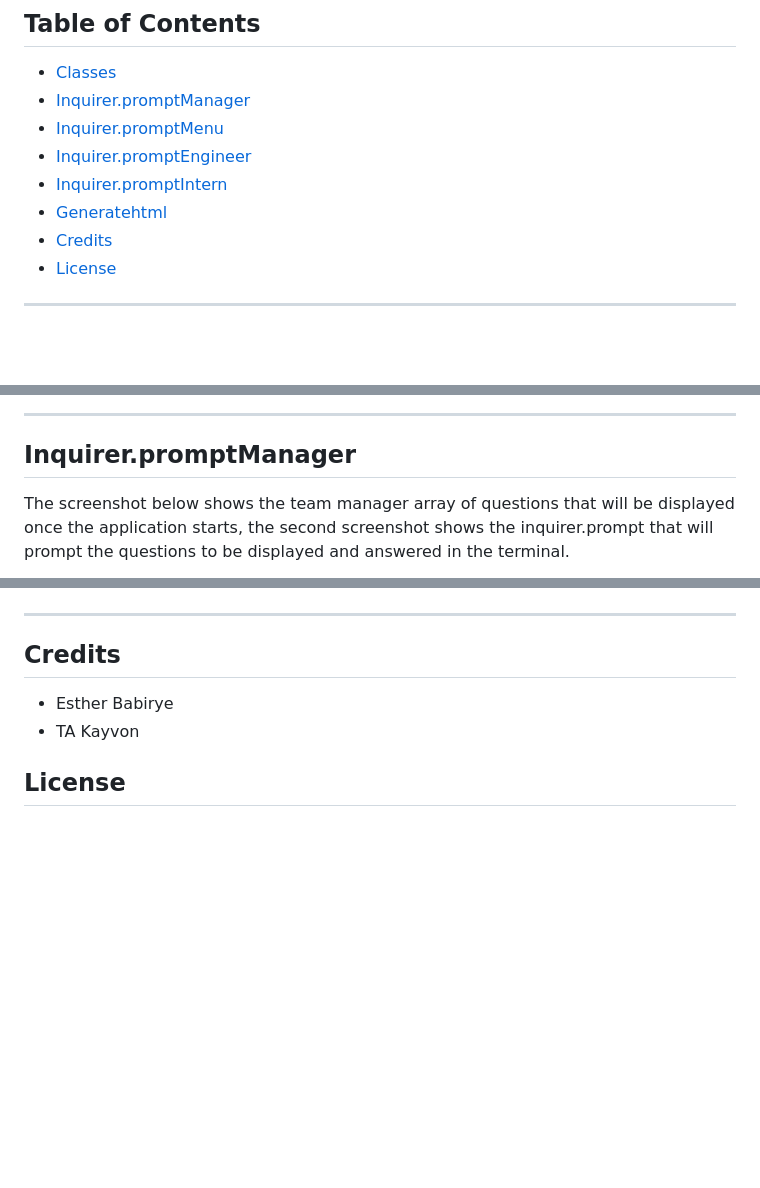
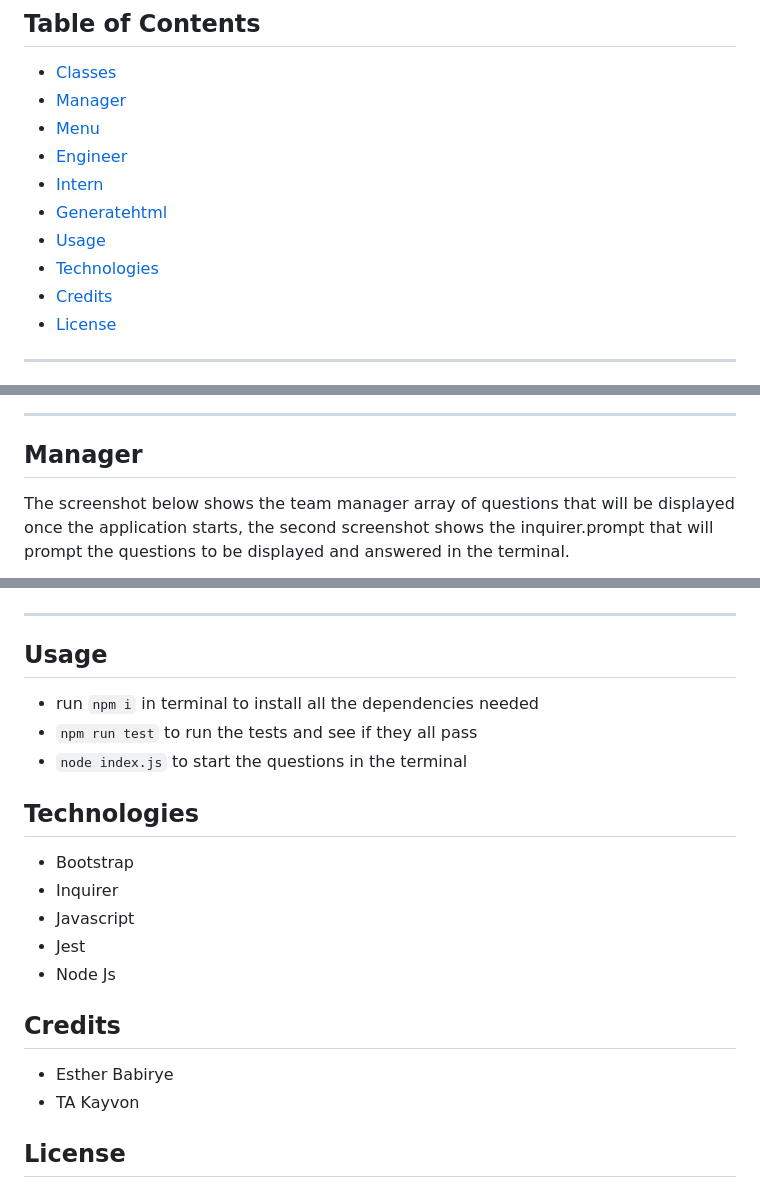
Before and after one commit to Estherbab/Team-Profile-Generator, a Markdown page: README.md, 3 parts joined by grey strips. GitHub-like rendering; blank space fills up the shorter version.

Commit message:
Added more things to readme

```diff
--- a/README.md
+++ b/README.md
@@ -14,11 +14,13 @@ Live link to deployed application [link to deployed application]().
 
 
 * [Classes](#classes)
-* [Inquirer.promptManager](#inquirerpromptmanager)
-* [Inquirer.promptMenu](#inquirerpromptmenu)
-* [Inquirer.promptEngineer](#inquirerpromptengineer)
-* [Inquirer.promptIntern](#inquirerpromptintern)
+* [Manager](#manager)
+* [Menu](#menu)
+* [Engineer](#engineer)
+* [Intern](#intern)
 * [Generatehtml](#generatehtml)
+* [Usage](#usage)
+* [Technologies](#technologies)
 * [Credits](#credits)
 * [License](#license)
 
@@ -41,7 +43,7 @@ Intern Class (Child)
 
 ---
 
-## Inquirer.promptManager
+## Manager
 The screenshot below shows the team manager array of questions that will be displayed once the application starts, the second screenshot shows the inquirer.prompt that will prompt the questions to be displayed and answered in the terminal.
 
 ![the following image shows the webpages functionality](starter/assets/images/manager%20questions%20array.png)
@@ -99,6 +101,23 @@ This screenshot shows the HTML template generated after the user fills in all th
 
 
 ---
+## Usage
+* run `npm i` in terminal to install all the dependencies needed
+* `npm run test` to run the tests and see if they all pass
+* `node index.js` to start the questions in the terminal
+
+
+
+
+
+## Technologies
+* Bootstrap
+* Inquirer
+* Javascript
+* Jest
+* Node Js
+
+
 
 ## Credits
 
```
Also changed, not shown: other parts of README.md (+3 -3 lines).
